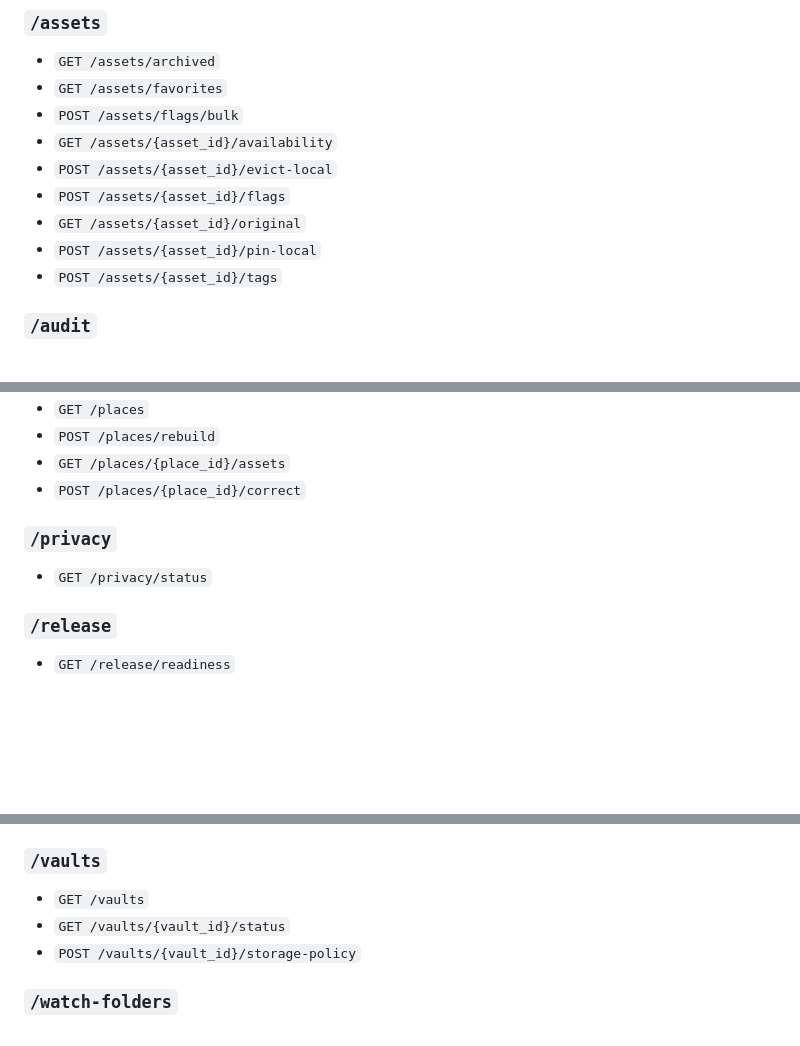
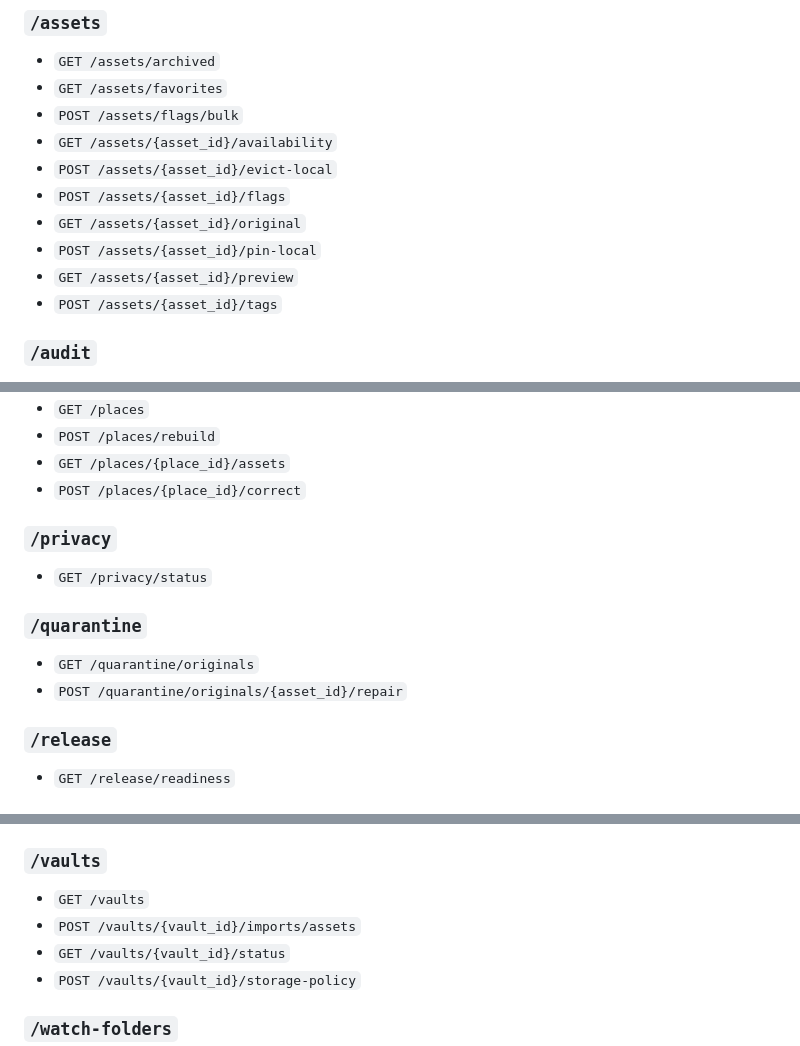
Before and after one commit to 5h4d0wn1k/photo-organizer, a Markdown page: docs/architecture.md, 3 parts joined by grey strips. Drawn GitHub-style; blank space fills up the shorter version.

Commit message:
docs: refresh generated API route inventory

```diff
--- a/docs/architecture.md
+++ b/docs/architecture.md
@@ -89,6 +89,7 @@ _Generated from `native_core/src/api.rs` by `scripts/generate-api-list.py` -- ed
 - `POST /assets/{asset_id}/flags`
 - `GET /assets/{asset_id}/original`
 - `POST /assets/{asset_id}/pin-local`
+- `GET /assets/{asset_id}/preview`
 - `POST /assets/{asset_id}/tags`
 
 ### `/audit`
@@ -249,6 +250,11 @@ _Generated from `native_core/src/api.rs` by `scripts/generate-api-list.py` -- ed
 
 - `GET /privacy/status`
 
+### `/quarantine`
+
+- `GET /quarantine/originals`
+- `POST /quarantine/originals/{asset_id}/repair`
+
 ### `/release`
 
 - `GET /release/readiness`
@@ -302,6 +308,7 @@ _Generated from `native_core/src/api.rs` by `scripts/generate-api-list.py` -- ed
 ### `/vaults`
 
 - `GET /vaults`
+- `POST /vaults/{vault_id}/imports/assets`
 - `GET /vaults/{vault_id}/status`
 - `POST /vaults/{vault_id}/storage-policy`
 
```
